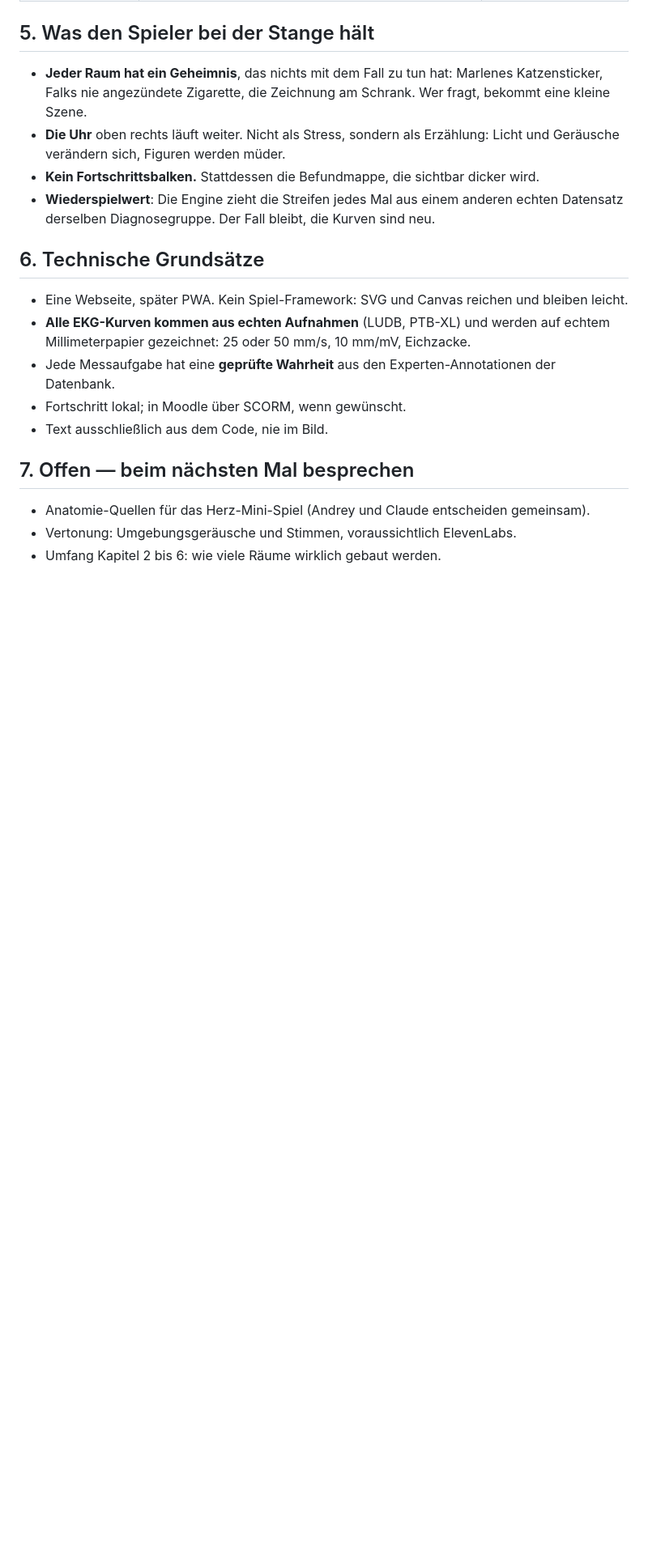
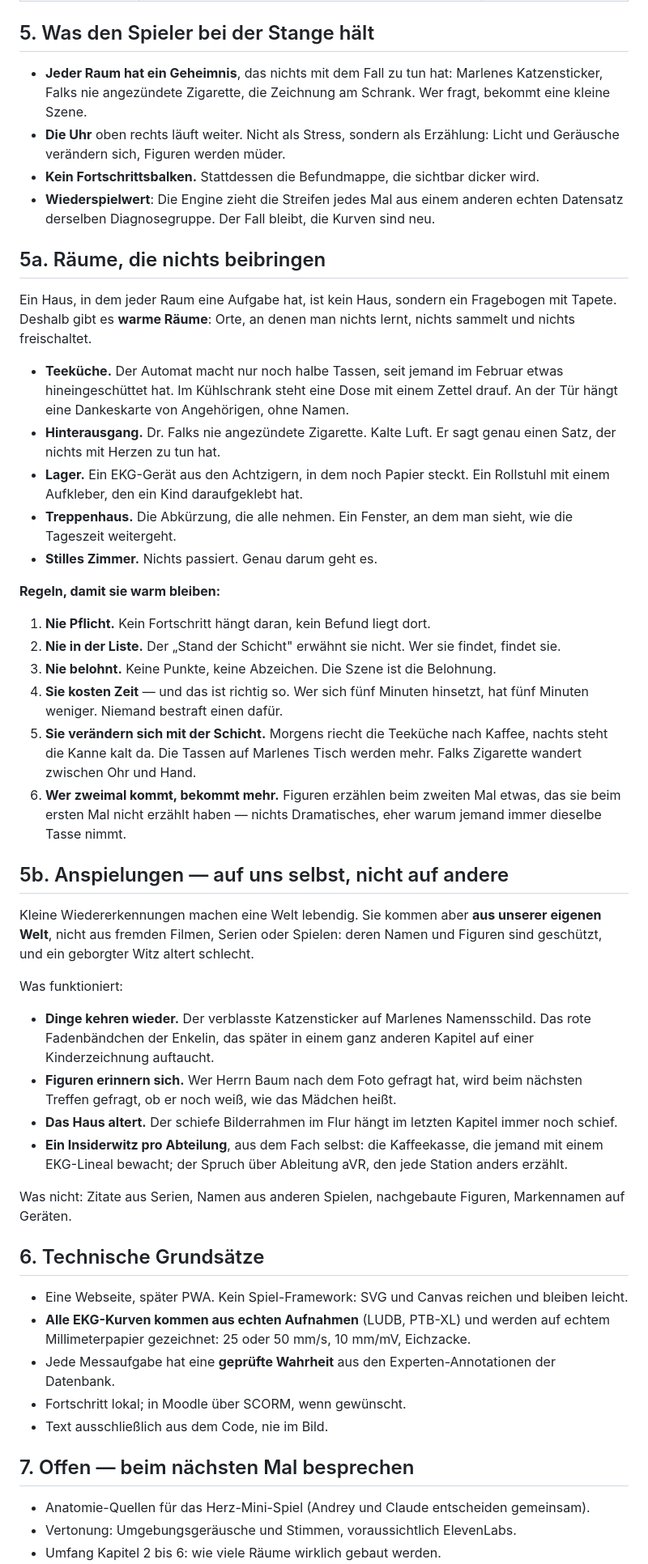
Before and after one commit to andreyeskin/ekg-nachtdienst, a Markdown page: docs/GAME_DESIGN.md, the part around the change. Shown at 81% size. Drawn GitHub-style; blank space fills up the shorter version.

Commit message:
Warme Räume und Anspielungen auf die eigene Welt
Orte ohne Lernziel: Teeküche, Hinterausgang, Lager, Treppenhaus, stilles
Zimmer. Nie Pflicht, nie in der Aufgabenliste, nie belohnt — sie kosten Zeit
und verändern sich mit der Schicht. Anspielungen kommen aus unserer eigenen
Welt, nicht aus fremden Filmen oder Spielen.

Co-Authored-By: Claude Opus 5 <noreply@anthropic.com>
Claude-Session: https://claude.ai/code/session_0168Qua9dZUiw5dog55YQtD3

```diff
--- a/docs/GAME_DESIGN.md
+++ b/docs/GAME_DESIGN.md
@@ -63,6 +63,59 @@ Sie starten aus der Situation heraus, nicht aus einem Menü. Jedes dauert ein bi
 - **Wiederspielwert**: Die Engine zieht die Streifen jedes Mal aus einem anderen echten Datensatz
   derselben Diagnosegruppe. Der Fall bleibt, die Kurven sind neu.
 
+## 5a. Räume, die nichts beibringen
+
+Ein Haus, in dem jeder Raum eine Aufgabe hat, ist kein Haus, sondern ein
+Fragebogen mit Tapete. Deshalb gibt es **warme Räume**: Orte, an denen man
+nichts lernt, nichts sammelt und nichts freischaltet.
+
+- **Teeküche.** Der Automat macht nur noch halbe Tassen, seit jemand im Februar
+  etwas hineingeschüttet hat. Im Kühlschrank steht eine Dose mit einem Zettel
+  drauf. An der Tür hängt eine Dankeskarte von Angehörigen, ohne Namen.
+- **Hinterausgang.** Dr. Falks nie angezündete Zigarette. Kalte Luft. Er sagt
+  genau einen Satz, der nichts mit Herzen zu tun hat.
+- **Lager.** Ein EKG-Gerät aus den Achtzigern, in dem noch Papier steckt. Ein
+  Rollstuhl mit einem Aufkleber, den ein Kind daraufgeklebt hat.
+- **Treppenhaus.** Die Abkürzung, die alle nehmen. Ein Fenster, an dem man
+  sieht, wie die Tageszeit weitergeht.
+- **Stilles Zimmer.** Nichts passiert. Genau darum geht es.
+
+**Regeln, damit sie warm bleiben:**
+
+1. **Nie Pflicht.** Kein Fortschritt hängt daran, kein Befund liegt dort.
+2. **Nie in der Liste.** Der „Stand der Schicht" erwähnt sie nicht. Wer sie
+   findet, findet sie.
+3. **Nie belohnt.** Keine Punkte, keine Abzeichen. Die Szene ist die Belohnung.
+4. **Sie kosten Zeit** — und das ist richtig so. Wer sich fünf Minuten hinsetzt,
+   hat fünf Minuten weniger. Niemand bestraft einen dafür.
+5. **Sie verändern sich mit der Schicht.** Morgens riecht die Teeküche nach
+   Kaffee, nachts steht die Kanne kalt da. Die Tassen auf Marlenes Tisch werden
+   mehr. Falks Zigarette wandert zwischen Ohr und Hand.
+6. **Wer zweimal kommt, bekommt mehr.** Figuren erzählen beim zweiten Mal etwas,
+   das sie beim ersten Mal nicht erzählt haben — nichts Dramatisches, eher
+   warum jemand immer dieselbe Tasse nimmt.
+
+## 5b. Anspielungen — auf uns selbst, nicht auf andere
+
+Kleine Wiedererkennungen machen eine Welt lebendig. Sie kommen aber **aus
+unserer eigenen Welt**, nicht aus fremden Filmen, Serien oder Spielen: deren
+Namen und Figuren sind geschützt, und ein geborgter Witz altert schlecht.
+
+Was funktioniert:
+- **Dinge kehren wieder.** Der verblasste Katzensticker auf Marlenes
+  Namensschild. Das rote Fadenbändchen der Enkelin, das später in einem ganz
+  anderen Kapitel auf einer Kinderzeichnung auftaucht.
+- **Figuren erinnern sich.** Wer Herrn Baum nach dem Foto gefragt hat, wird beim
+  nächsten Treffen gefragt, ob er noch weiß, wie das Mädchen heißt.
+- **Das Haus altert.** Der schiefe Bilderrahmen im Flur hängt im letzten Kapitel
+  immer noch schief.
+- **Ein Insiderwitz pro Abteilung**, aus dem Fach selbst: die Kaffeekasse, die
+  jemand mit einem EKG-Lineal bewacht; der Spruch über Ableitung aVR, den jede
+  Station anders erzählt.
+
+Was nicht: Zitate aus Serien, Namen aus anderen Spielen, nachgebaute Figuren,
+Markennamen auf Geräten.
+
 ## 6. Technische Grundsätze
 
 - Eine Webseite, später PWA. Kein Spiel-Framework: SVG und Canvas reichen und bleiben leicht.
```
